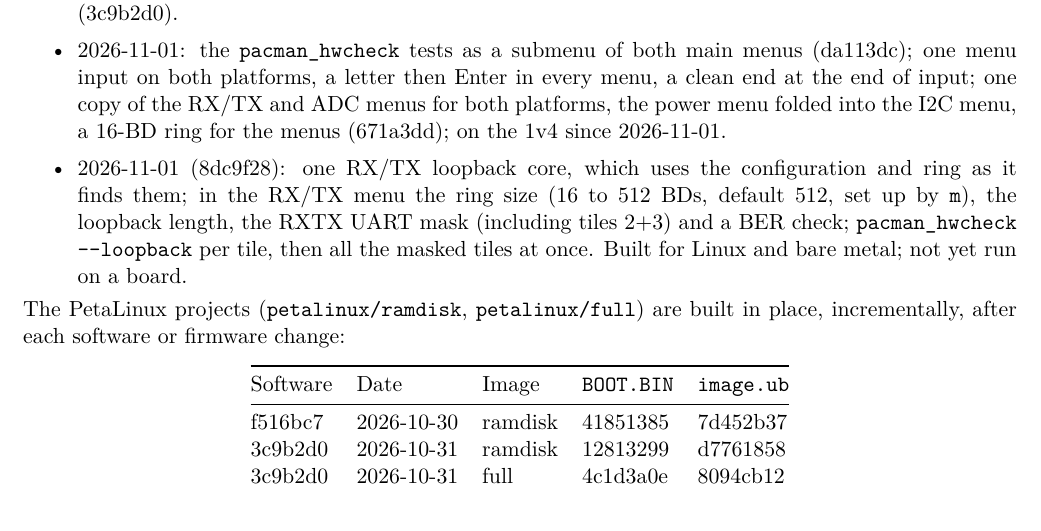
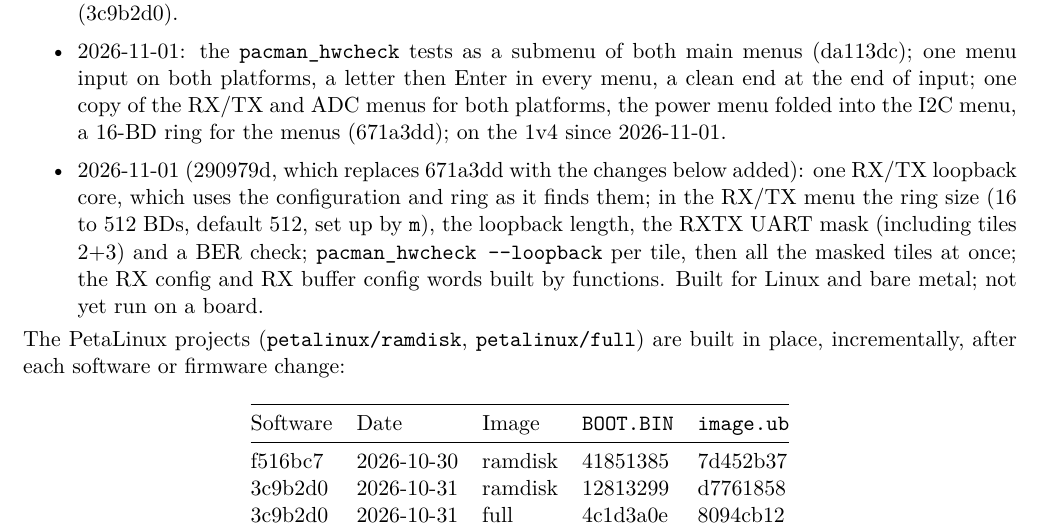
Before and after one commit to mulhearn/pacman_docs, a LaTeX document (agents/zipline.tex): part of page 2 of 3, cut so that both start at the same text. Compiled offline with pdfLaTeX.

Commit message:
agents/zipline:  290979d (menu interface, bd-ring, uart-mask, rx-config)

```diff
--- a/agents/zipline.tex
+++ b/agents/zipline.tex
@@ -87,10 +87,11 @@ Recent changes (pacman-software):
 \item 2026-11-01: the \h{pacman\_hwcheck} tests as a submenu of both main menus (da113dc); one menu input on both
   platforms, a letter then Enter in every menu, a clean end at the end of input; one copy of the RX/TX and ADC menus for both platforms, the power menu folded
   into the I2C menu, a 16-BD ring for the menus (671a3dd);  on the 1v4 since 2026-11-01.
-\item 2026-11-01 (8dc9f28): one RX/TX loopback core, which uses the configuration and ring as it finds them; in the
+\item 2026-11-01 (290979d, which replaces 671a3dd with the changes below added): one RX/TX loopback core, which uses the configuration and ring as it finds them; in the
   RX/TX menu the ring size (16 to 512 BDs, default 512, set up by \h{m}), the loopback length, the RXTX UART mask
   (including tiles 2+3) and a BER check; \h{pacman\_hwcheck -{}-loopback} per tile, then all the masked tiles at
-  once.  Built for Linux and bare metal; not yet run on a board.
+  once; the RX config and RX buffer config words built by functions.  Built for Linux and bare metal; not yet run on a
+  board.
 \end{itemize}
 
 \noindent The PetaLinux projects (\h{petalinux/ramdisk}, \h{petalinux/full}) are built in place, incrementally,
```
Also changed, not shown: agents/zipline.pdf, agents/zipline.tex (2 more changed lines).
